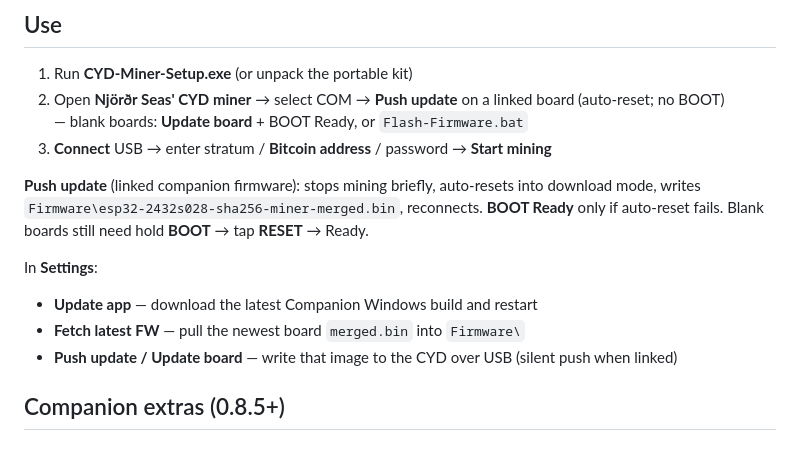
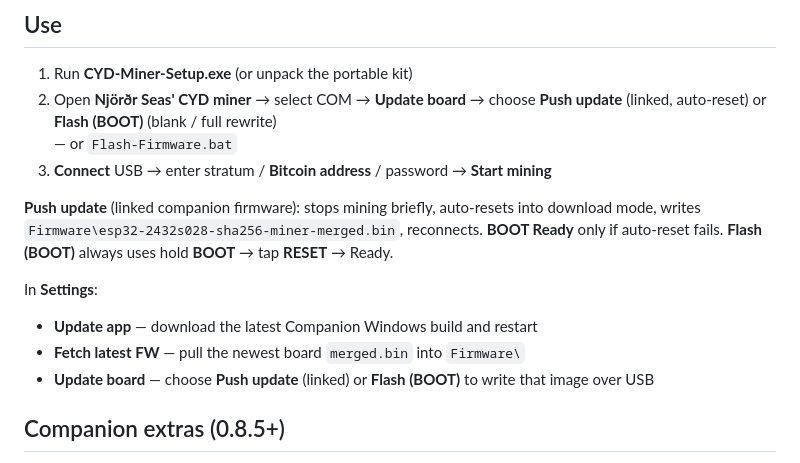
Before and after one commit to GutFarms/Japan-central, a Markdown page: COMPANION.md, the part around the change. GitHub-like rendering.

Commit message:
docs(0.8.106): Update board Push/Flash choice in Use section
Co-authored-by: GutFarms <GutFarms@users.noreply.github.com>

```diff
--- a/COMPANION.md
+++ b/COMPANION.md
@@ -32,16 +32,16 @@ See [`flash/downloads/README.md`](flash/downloads/README.md) for checksums.
 ## Use
 
 1. Run **CYD-Miner-Setup.exe** (or unpack the portable kit)
-2. Open **Njörðr Seas' CYD miner** → select COM → **Push update** on a linked board (auto-reset; no BOOT)
-   — blank boards: **Update board** + BOOT Ready, or `Flash-Firmware.bat`
+2. Open **Njörðr Seas' CYD miner** → select COM → **Update board** → choose **Push update** (linked, auto-reset) or **Flash (BOOT)** (blank / full rewrite)
+   — or `Flash-Firmware.bat`
 3. **Connect** USB → enter stratum / **Bitcoin address** / password → **Start mining**
 
-**Push update** (linked companion firmware): stops mining briefly, auto-resets into download mode, writes `Firmware\esp32-2432s028-sha256-miner-merged.bin`, reconnects. **BOOT Ready** only if auto-reset fails. Blank boards still need hold **BOOT** → tap **RESET** → Ready.
+**Push update** (linked companion firmware): stops mining briefly, auto-resets into download mode, writes `Firmware\esp32-2432s028-sha256-miner-merged.bin`, reconnects. **BOOT Ready** only if auto-reset fails. **Flash (BOOT)** always uses hold **BOOT** → tap **RESET** → Ready.
 
 In **Settings**:
 - **Update app** — download the latest Companion Windows build and restart
 - **Fetch latest FW** — pull the newest board `merged.bin` into `Firmware\`
-- **Push update / Update board** — write that image to the CYD over USB (silent push when linked)
+- **Update board** — choose **Push update** (linked) or **Flash (BOOT)** to write that image over USB
 
 ## Companion extras (0.8.5+)
 - First-run setup wizard
```
